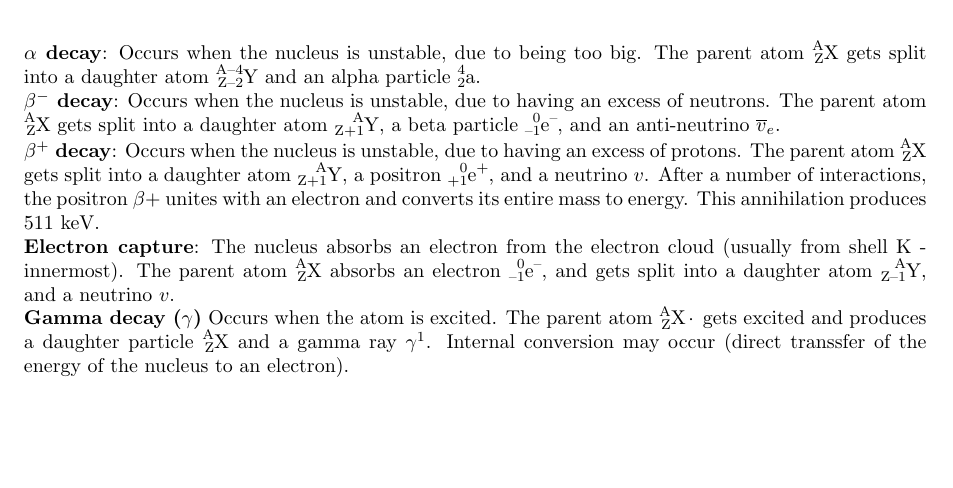
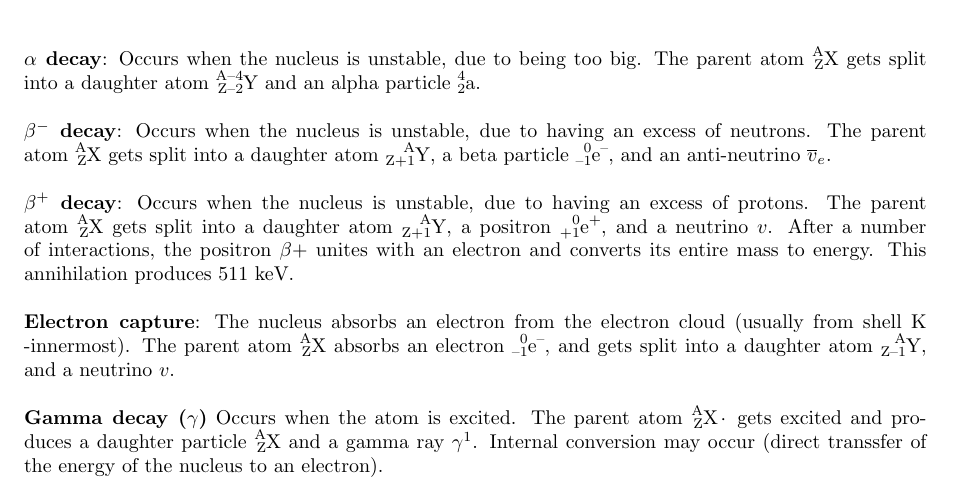
Before and after one commit to Peiprjs/TMS-VRS-D-notes, a LaTeX thesis (main.tex, which reads QRH.tex): part of page 5 of 37 before the commit and part of page 5 of 36 after it, cut so that both start at the same text, the shorter picture padded with empty space. Compiled offline with pdfLaTeX.

Commit message:
Nicer looking

```diff
--- a/QRH.tex
+++ b/QRH.tex
@@ -1,8 +1,8 @@
 \chapter{Radioactive decay}
-\textbf{$\alpha$ decay}: Occurs when the nucleus is unstable, due to being too big. The parent atom $\ch{^{A}_{Z}X}$ gets split into a daughter atom $\ch{^{A-4}_{Z-2}Y}$ and an alpha particle $\ch{^{4}_{2}a}$.\\
-\textbf{$\beta^{-}$ decay}: Occurs when the nucleus is unstable, due to having an excess of neutrons. The parent atom $\ch{^{A}_{Z}X}$ gets split into a daughter atom $\ch{^{A}_{Z+1}Y}$, a beta particle $\ch{^{0}_{-1}e^{-}}$, and an anti-neutrino $\overline{v}_e$.\\
-\textbf{$\beta^{+}$ decay}: Occurs when the nucleus is unstable, due to having an excess of protons. The parent atom $\ch{^{A}_{Z}X}$ gets split into a daughter atom $\ch{^{A}_{Z+1}Y}$, a positron $\ch{^{0}_{+1}e^{+}}$, and a neutrino $v$. After a number of interactions, the positron $\beta{+}$ unites with an electron and converts its entire mass to energy. This annihilation produces 511 keV.\\
-\textbf{Electron capture}: The nucleus absorbs an electron from the electron cloud (usually from shell K -innermost). The parent atom $\ch{^{A}_{Z}X}$ absorbs an electron $\ch{^{0}_{-1}e^{-}}$, and gets split into a daughter atom $\ch{^{A}_{Z-1}Y}$, and a neutrino $v$.\\
+\textbf{$\alpha$ decay}: Occurs when the nucleus is unstable, due to being too big. The parent atom $\ch{^{A}_{Z}X}$ gets split into a daughter atom $\ch{^{A-4}_{Z-2}Y}$ and an alpha particle $\ch{^{4}_{2}a}$.\\\\
+\textbf{$\beta^{-}$ decay}: Occurs when the nucleus is unstable, due to having an excess of neutrons. The parent atom $\ch{^{A}_{Z}X}$ gets split into a daughter atom $\ch{^{A}_{Z+1}Y}$, a beta particle $\ch{^{0}_{-1}e^{-}}$, and an anti-neutrino $\overline{v}_e$.\\\\
+\textbf{$\beta^{+}$ decay}: Occurs when the nucleus is unstable, due to having an excess of protons. The parent atom $\ch{^{A}_{Z}X}$ gets split into a daughter atom $\ch{^{A}_{Z+1}Y}$, a positron $\ch{^{0}_{+1}e^{+}}$, and a neutrino $v$. After a number of interactions, the positron $\beta{+}$ unites with an electron and converts its entire mass to energy. This annihilation produces 511 keV.\\\\
+\textbf{Electron capture}: The nucleus absorbs an electron from the electron cloud (usually from shell K -innermost). The parent atom $\ch{^{A}_{Z}X}$ absorbs an electron $\ch{^{0}_{-1}e^{-}}$, and gets split into a daughter atom $\ch{^{A}_{Z-1}Y}$, and a neutrino $v$.\\\\
 \textbf{Gamma decay ($\gamma$)} Occurs when the atom is excited. The parent atom $\ch{^{A}_{Z}X*}$ gets excited and produces a daughter particle $\ch{^{A}_{Z}X}$ and a gamma ray $\gamma^{1}$. Internal conversion may occur (direct transsfer of the energy of the nucleus to an electron).
 %--------------------------------------------------------------------------------------------------------------------------------------------------------------------------------------------------------------------------------------------------------------------------------------------------------------------------%
 \chapter{Formulas}
```
Also changed, not shown: main.pdf, QRH.tex (4 more changed lines).
